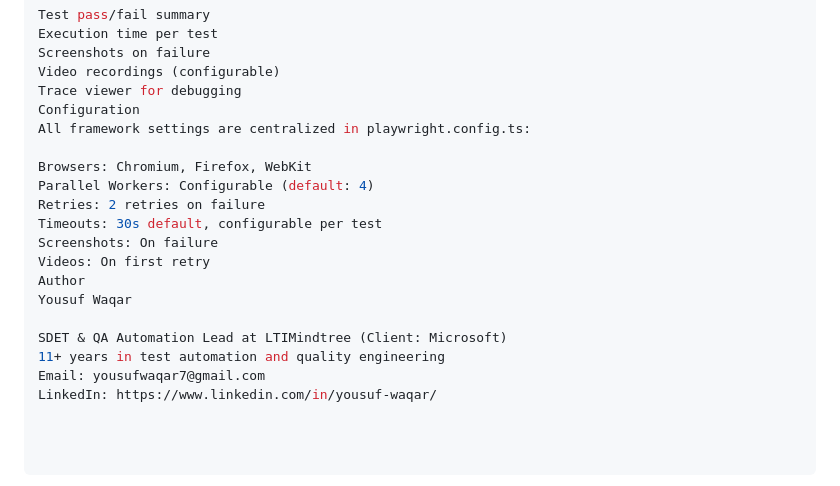
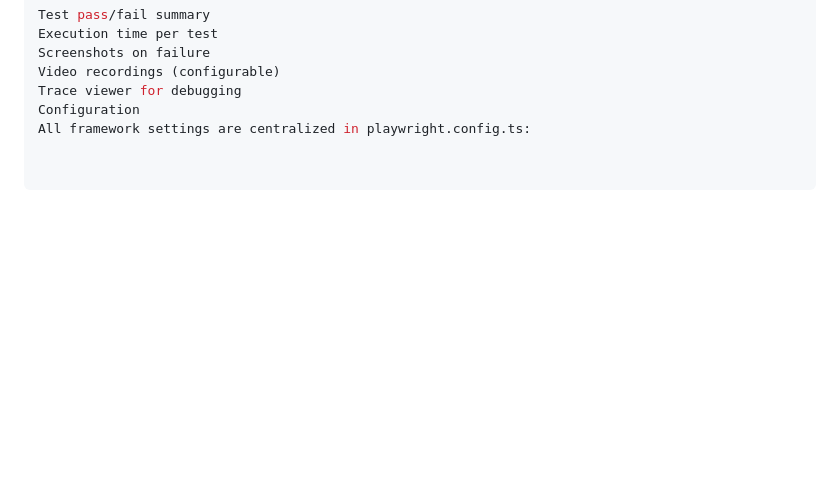
Before and after one commit to yousufwaqar/playwright-automation-framework, a Markdown page: README.md, the part around the change. Rendered like a GitHub page; blank space fills up the shorter version.

```diff
--- a/README.md
+++ b/README.md
@@ -147,17 +147,3 @@ Video recordings (configurable)
 Trace viewer for debugging
 Configuration
 All framework settings are centralized in playwright.config.ts:
-
-Browsers: Chromium, Firefox, WebKit
-Parallel Workers: Configurable (default: 4)
-Retries: 2 retries on failure
-Timeouts: 30s default, configurable per test
-Screenshots: On failure
-Videos: On first retry
-Author
-Yousuf Waqar
-
-SDET & QA Automation Lead at LTIMindtree (Client: Microsoft)
-11+ years in test automation and quality engineering
-Email: yousufwaqar7@gmail.com
-LinkedIn: https://www.linkedin.com/in/yousuf-waqar/
```
